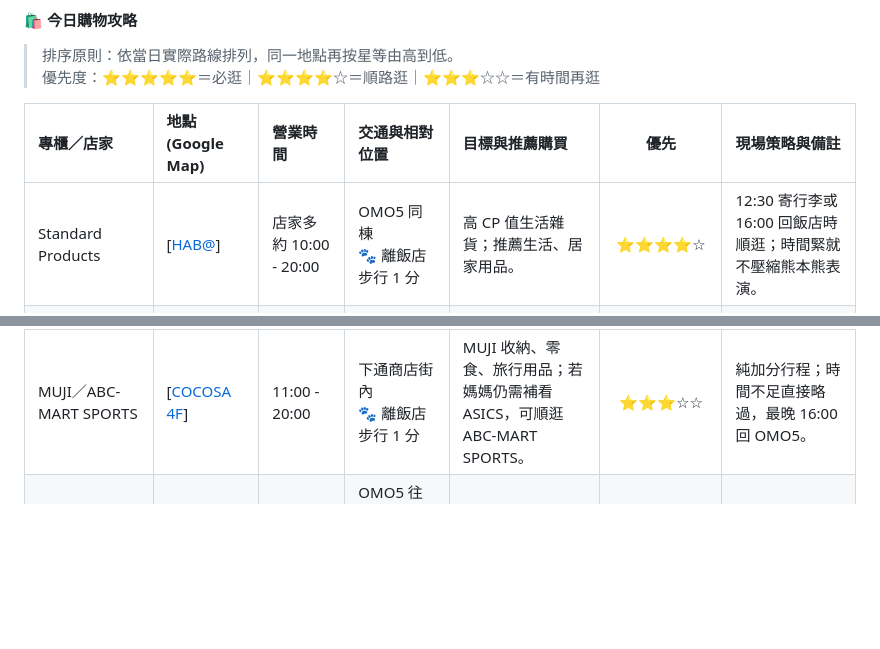
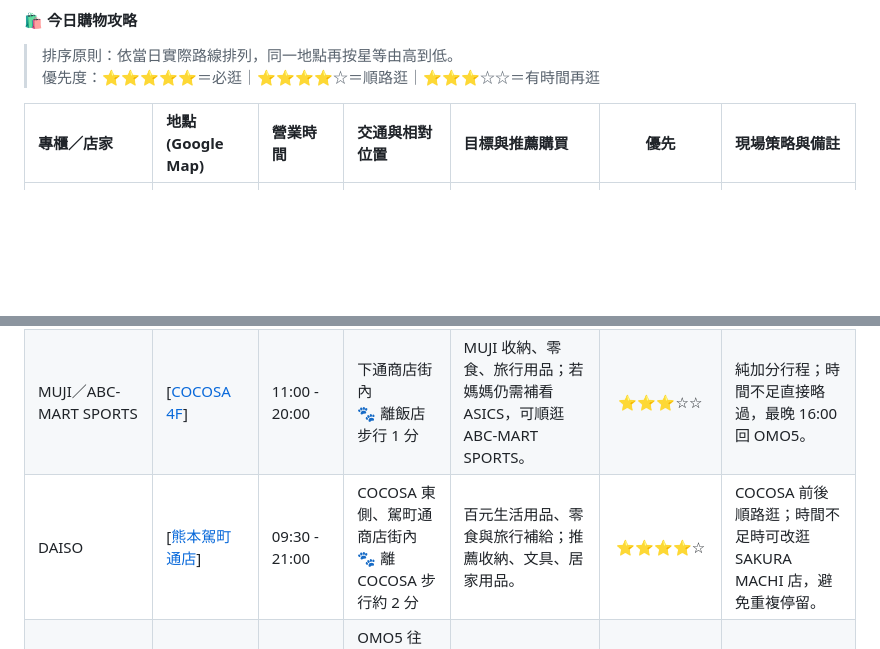
Before and after one commit to Vance-PIC/Travel_Master, a Markdown page: specs/kumamoto/RELEASE-kumamoto.md, 2 parts joined by grey strips. Drawn GitHub-style; blank space fills up the shorter version.

Commit message:
同步整合版 Day 1 大創門市資訊

```diff
--- a/specs/kumamoto/RELEASE-kumamoto.md
+++ b/specs/kumamoto/RELEASE-kumamoto.md
@@ -189,11 +189,11 @@
 
 | 專櫃／店家 | 地點 (Google Map) | 營業時間 | 交通與相對位置 | 目標與推薦購買 | 優先 | 現場策略與備註 |
 | :--- | :--- | :--- | :--- | :--- | :---: | :--- |
-| Standard Products | [[HAB@](https://maps.google.com/?q=HAB+Kumamoto)] | 店家多約 10:00 - 20:00 | OMO5 同棟<br>🐾 離飯店步行 1 分 | 高 CP 值生活雜貨；推薦生活、居家用品。 | ⭐⭐⭐⭐☆ | 12:30 寄行李或 16:00 回飯店時順逛；時間緊就不壓縮熊本熊表演。 |
 | Spingle | [[鶴屋東館 4F](https://maps.google.com/?q=Tsuruya+Department+Store)] | 10:00 - 19:00 (週五六至19:30) | 東館 4F，與熊本熊廣場同棟<br>🐾 離飯店步行 3 分 | 鎖定日本手工鞋 Spingle；推薦爸爸鞋子。 | ⭐⭐⭐⭐⭐ | 爸爸於熊本熊表演期間分頭試穿；13:00–14:30 必逛，優先確認尺寸與款式。 |
 | Dior／SK-II／Albion | [[鶴屋百貨 本館 1F](https://maps.google.com/?q=Tsuruya+Department+Store)] | 10:00 - 19:00 (週五六至19:30) | 通町筋站旁；退稅櫃位在東館<br>🐾 離飯店步行 2 分 | 鎖定美妝櫃位；推薦媽媽保養品。 | ⭐⭐⭐⭐⭐ | 15:15–15:45 必逛，集中補貨並辦理退稅。 |
 | 3COINS+plus | [[鶴屋 New-S 2F](https://maps.google.com/?q=New-S+Tsuruya)] | 10:30 - 20:00 | 下通入口處<br>🐾 離飯店步行 3 分 | 質感雜貨；市區無 LOFT，可在此補貨。推薦居家、旅行用品。 | ⭐⭐⭐⭐⭐ | 媽媽逛彩妝時，爸爸帶孩子分組購物。 |
 | MUJI／ABC-MART SPORTS | [[COCOSA 4F](https://maps.google.com/?q=COCOSA+Kumamoto)] | 11:00 - 20:00 | 下通商店街內<br>🐾 離飯店步行 1 分 | MUJI 收納、零食、旅行用品；若媽媽仍需補看 ASICS，可順逛 ABC-MART SPORTS。 | ⭐⭐⭐☆☆ | 純加分行程；時間不足直接略過，最晚 16:00 回 OMO5。 |
+| DAISO | [[熊本駕町通店](https://maps.google.com/?q=DAISO+Kumamoto+Kagomachi)] | 09:30 - 21:00 | COCOSA 東側、駕町通商店街內<br>🐾 離 COCOSA 步行約 2 分 | 百元生活用品、零食與旅行補給；推薦收納、文具、居家用品。 | ⭐⭐⭐⭐☆ | COCOSA 前後順路逛；時間不足時可改逛 SAKURA MACHI 店，避免重複停留。 |
 | 藥妝店／特色小店 | [[下通商店街](https://maps.google.com/?q=Shimotori+Shopping+Street+Kumamoto)] | 店家多約 10:00 - 20:00 | OMO5 往 SAKURA MACHI 的步行路線<br>🐾 飯店下樓即達 | 藥妝店比價，沿途留意熊本限定特色小店；推薦藥妝、熊本限定商品。 | ⭐⭐⭐⭐☆ | 16:30 後前往櫻町時邊走邊看；價格漂亮才買，不特別繞路。 |
 | Kumamon Village | [[SAKURA MACHI 百貨公司 2F](https://maps.google.com/?q=SAKURA+MACHI+Kumamoto)] | 10:00 - 20:00 | 2F，辛島町站直通<br>🐾 離飯店步行 8 分 | 鎖定 Kumamon Village；推薦熊本限定商品。 | ⭐⭐⭐⭐⭐ | 抵達商場後優先完成，再進行其他購物。 |
 | mont-bell | [[SAKURA MACHI 百貨公司 2F](https://maps.google.com/?q=mont-bell+SAKURA+MACHI+Kumamoto)] | 10:00 - 20:00 | 2F<br>🐾 離飯店步行 8 分 | 鎖定 mont-bell 戶外用品與日本限定品項；推薦戶外用品。 | ⭐⭐⭐⭐⭐ | 17:40 前完成，鎖定目標後快速選購。 |
```
